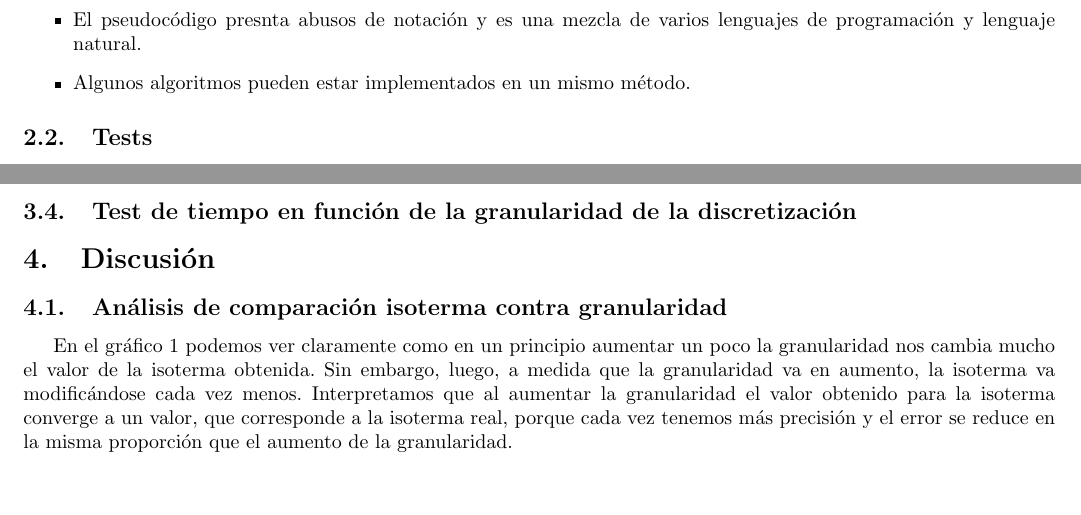
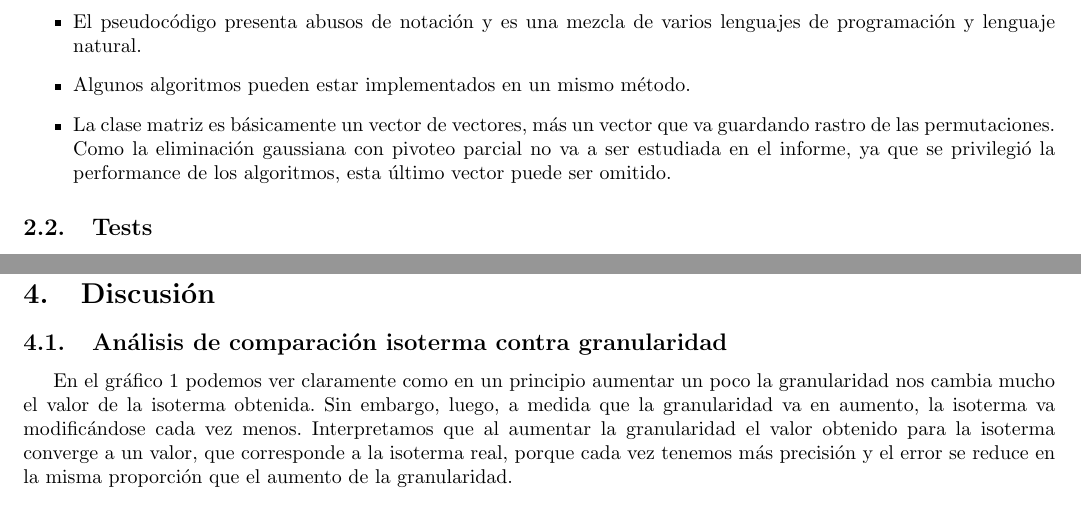
Before and after one commit to fgasperij/metnum-altohorno-tp1, a LaTeX document (documentacion/document.tex, which reads documentacion/introdesa.tex): two parts of pages 6 and 12 of 14, joined at a grey line, cut so that both start at the same text. Compiled offline with pdfLaTeX.

Commit message:
Correcciones

```diff
--- a/documentacion/introdesa.tex
+++ b/documentacion/introdesa.tex
@@ -10,6 +10,7 @@ Aclaraciones:
 \item Como se puede observar en el pseudocódigo hay ciertas optimizaciones que no afectan a la correctitud de los algoritmos.
 \item El código implementado permite usar pivoteo parcial, pero no será utilizado ni detallado en el informe.
 \item La igualdad por cero está definida por tolerancia.
-\item El pseudocódigo presnta abusos de notación y es una mezcla de varios lenguajes de programación y lenguaje natural.
+\item El pseudocódigo presenta abusos de notación y es una mezcla de varios lenguajes de programación y lenguaje natural.
 \item Algunos algoritmos pueden estar implementados en un mismo método.
+\item La clase matriz es básicamente un vector de vectores, más un vector que va guardando rastro de las permutaciones. Como la eliminación gaussiana con pivoteo parcial no va a ser estudiada en el informe, ya que se privilegió la performance de los algoritmos, esta último vector puede ser omitido.
 \end{itemize}
```
